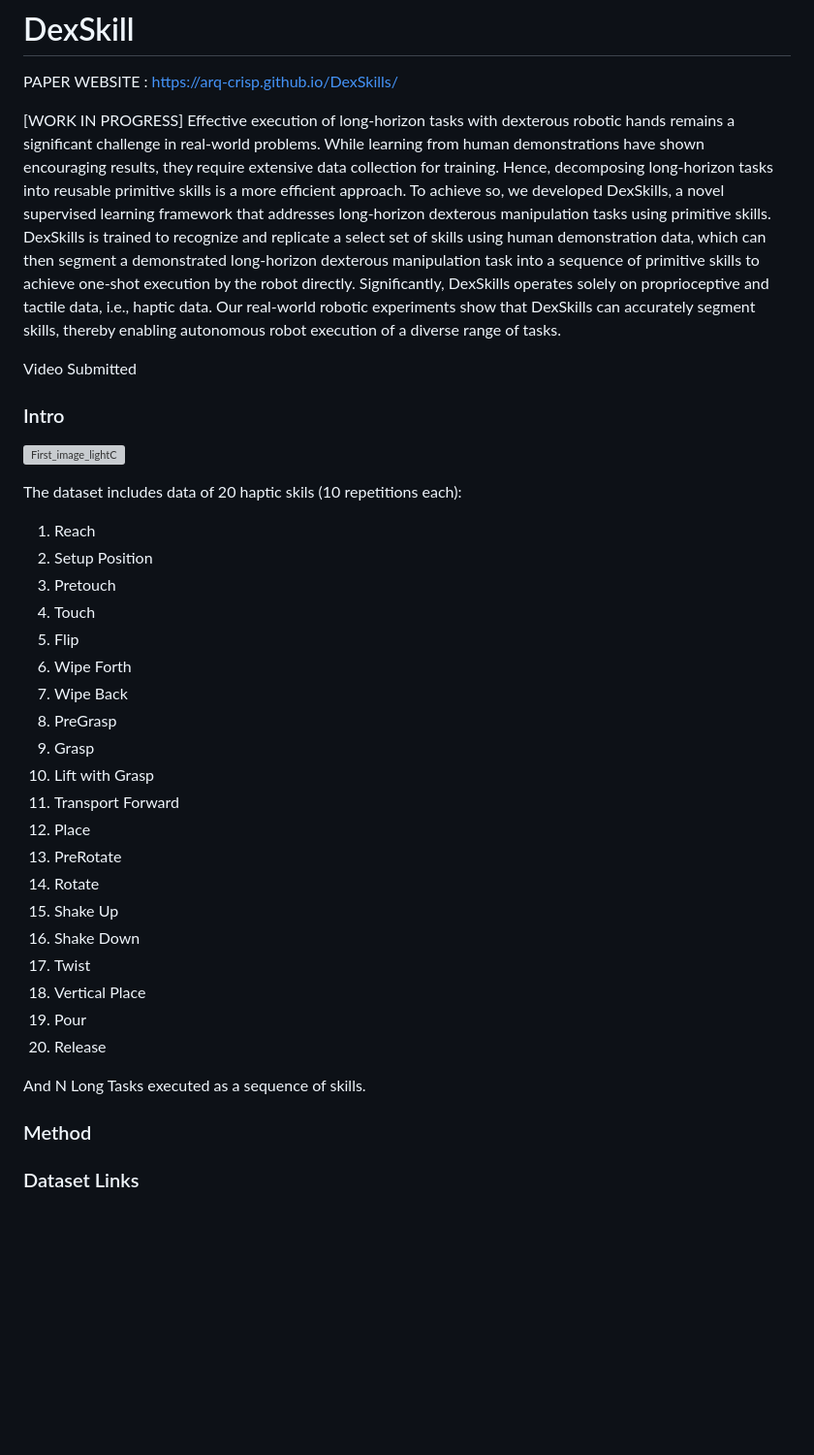
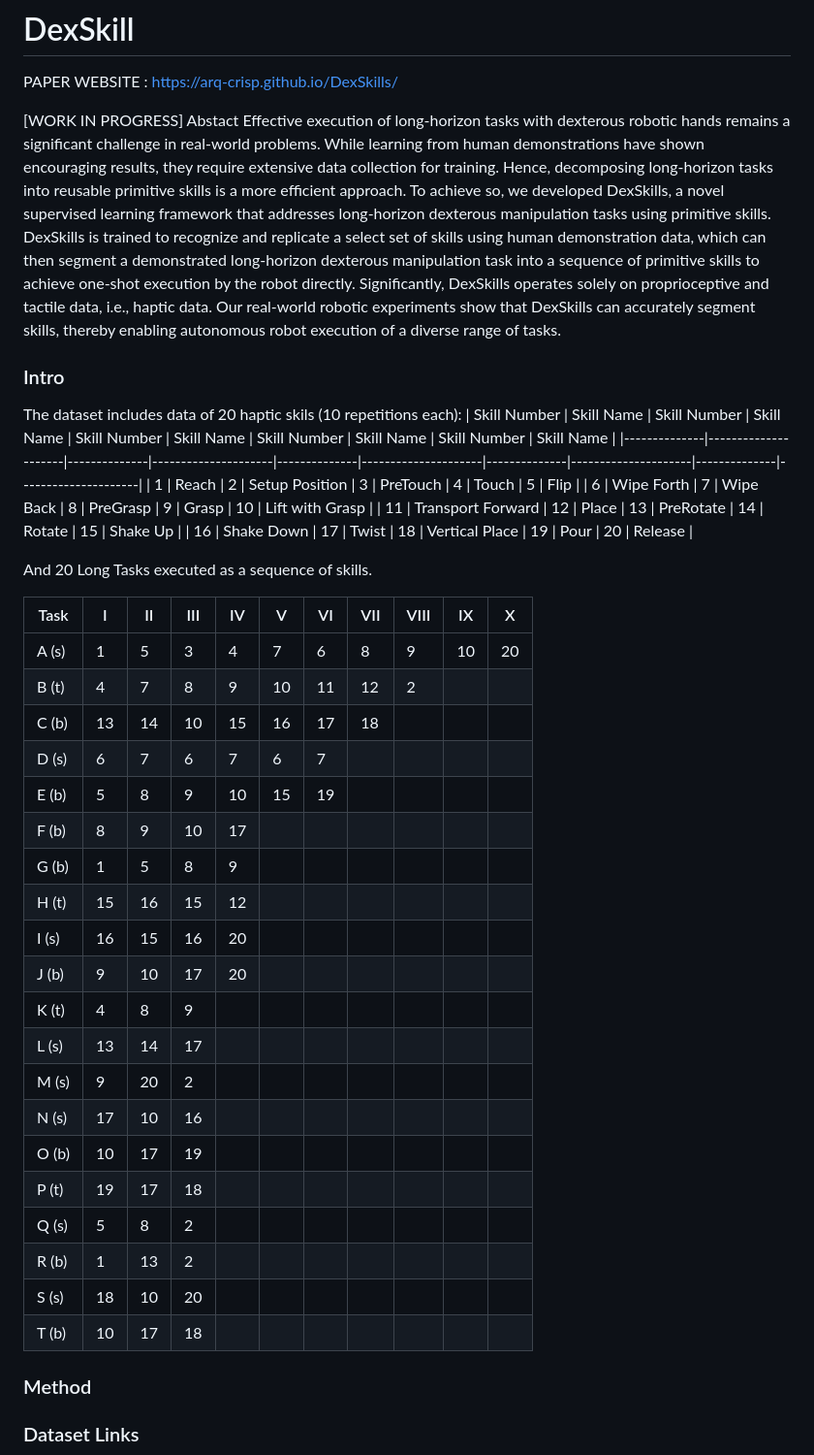
Before and after one commit to ARQ-CRISP/DexSkills, a Markdown page: README.md, the part around the change. Shown at 97% size. Rendered like a GitHub page; blank space fills up the shorter version; grey boxes are pictures that could not be loaded.

```diff
--- a/README.md
+++ b/README.md
@@ -3,37 +3,44 @@
 PAPER WEBSITE : https://arq-crisp.github.io/DexSkills/
 
 [WORK IN PROGRESS]
+Abstact
 Effective execution of long-horizon tasks with dexterous robotic hands remains a significant challenge in real-world problems. While learning from human demonstrations have shown encouraging results, they require extensive data collection for training. Hence, decomposing long-horizon tasks into reusable primitive skills is a more efficient approach. To achieve so, we developed DexSkills, a novel supervised learning framework that addresses long-horizon dexterous manipulation tasks using primitive skills. DexSkills is trained to recognize and replicate a select set of skills using human demonstration data, which can then segment a demonstrated long-horizon dexterous manipulation task into a sequence of primitive skills to achieve one-shot execution by the robot directly. Significantly, DexSkills operates solely on proprioceptive and tactile data, i.e., haptic data. Our real-world robotic experiments show that DexSkills can accurately segment skills, thereby enabling autonomous robot execution of a diverse range of tasks.
 
-Video Submitted
+
 
 ### Intro
-![First_image_lightC](https://github.com/ARQ-CRISP/DexSkill/assets/62802841/fe441aaa-b638-4bbb-aa16-a87db6b6d2b3)
+The dataset includes data of 20 haptic skils (10 repetitions each):
+| Skill Number | Skill Name          | Skill Number | Skill Name          | Skill Number | Skill Name          | Skill Number | Skill Name          | Skill Number | Skill Name          |
+|--------------|---------------------|--------------|---------------------|--------------|---------------------|--------------|---------------------|--------------|---------------------|
+| 1            | Reach               | 2            | Setup Position      | 3            | PreTouch            | 4            | Touch               | 5            | Flip                |
+| 6            | Wipe Forth          | 7            | Wipe Back           | 8            | PreGrasp            | 9            | Grasp               | 10           | Lift with Grasp     |
+| 11           | Transport Forward   | 12           | Place               | 13           | PreRotate           | 14           | Rotate              | 15           | Shake Up            |
+| 16           | Shake Down          | 17           | Twist               | 18           | Vertical Place      | 19           | Pour                | 20           | Release             |
 
+And 20 Long Tasks executed as a sequence of skills.
 
-The dataset includes data of 20 haptic skils (10 repetitions each):
-1.  Reach
-2.  Setup Position
-3.  Pretouch
-4.  Touch
-5.  Flip
-6.  Wipe Forth
-7.  Wipe Back
-8.  PreGrasp
-9.  Grasp
-10. Lift with Grasp
-11. Transport Forward
-12. Place
-13. PreRotate
-14. Rotate
-15. Shake Up
-16. Shake Down
-17. Twist
-18. Vertical Place
-19. Pour
-20. Release
-
-And N Long Tasks executed as a sequence of skills.
+| Task | I | II | III | IV | V | VI | VII | VIII | IX | X |
+|------|---|----|-----|----|---|----|------|-------|----|---|
+| A (s)| 1 | 5  | 3   | 4  | 7 | 6  | 8    | 9     | 10 | 20|
+| B (t)| 4 | 7  | 8   | 9  | 10| 11 | 12   | 2     |    |   |
+| C (b)| 13| 14 | 10  | 15 | 16| 17 | 18   |       |    |   |
+| D (s)| 6 | 7  | 6   | 7  | 6 | 7  |      |       |    |   |
+| E (b)| 5 | 8  | 9   | 10 | 15| 19 |      |       |    |   |
+| F (b)| 8 | 9  | 10  | 17 |   |    |      |       |    |   |
+| G (b)| 1 | 5  | 8   | 9  |   |    |      |       |    |   |
+| H (t)| 15| 16 | 15  | 12 |   |    |      |       |    |   |
+| I (s)| 16| 15 | 16  | 20 |   |    |      |       |    |   |
+| J (b)| 9 | 10 | 17  | 20 |   |    |      |       |    |   |
+| K (t)| 4 | 8  | 9   |    |   |    |      |       |    |   |
+| L (s)| 13| 14 | 17  |    |   |    |      |       |    |   |
+| M (s)| 9 | 20 | 2   |    |   |    |      |       |    |   |
+| N (s)| 17| 10 | 16  |    |   |    |      |       |    |   |
+| O (b)| 10| 17 | 19  |    |   |    |      |       |    |   |
+| P (t)| 19| 17 | 18  |    |   |    |      |       |    |   |
+| Q (s)| 5 | 8  | 2   |    |   |    |      |       |    |   |
+| R (b)| 1 | 13 | 2   |    |   |    |      |       |    |   |
+| S (s)| 18| 10 | 20  |    |   |    |      |       |    |   |
+| T (b)| 10| 17 | 18  |    |   |    |      |       |    |   |
 
 
 ### Method
```
